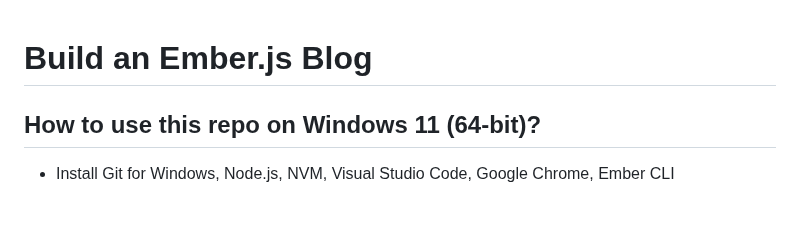
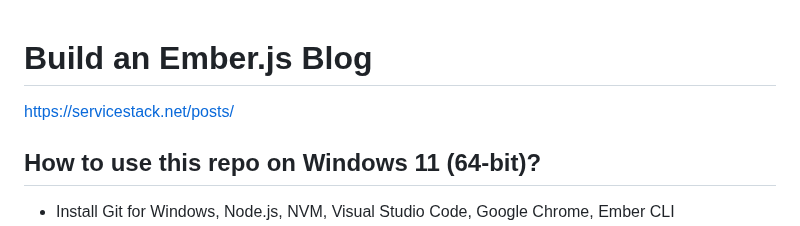
Before and after one commit to gtechsltn/Build-Ember-Blog, a Markdown page: README.md, the part around the change. Drawn GitHub-style; blank space fills up the shorter version.

```diff
--- a/README.md
+++ b/README.md
@@ -1,4 +1,6 @@
 # Build an Ember.js Blog
+
+https://servicestack.net/posts/
 
 ## How to use this repo on Windows 11 (64-bit)?
 + Install Git for Windows, Node.js, NVM, Visual Studio Code, Google Chrome, Ember CLI
```
